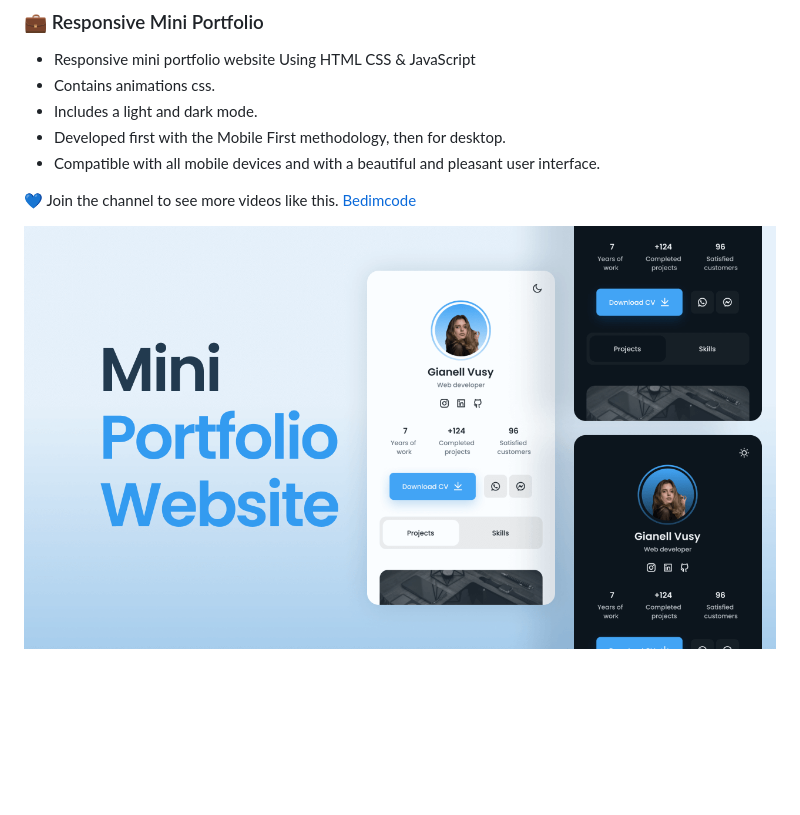
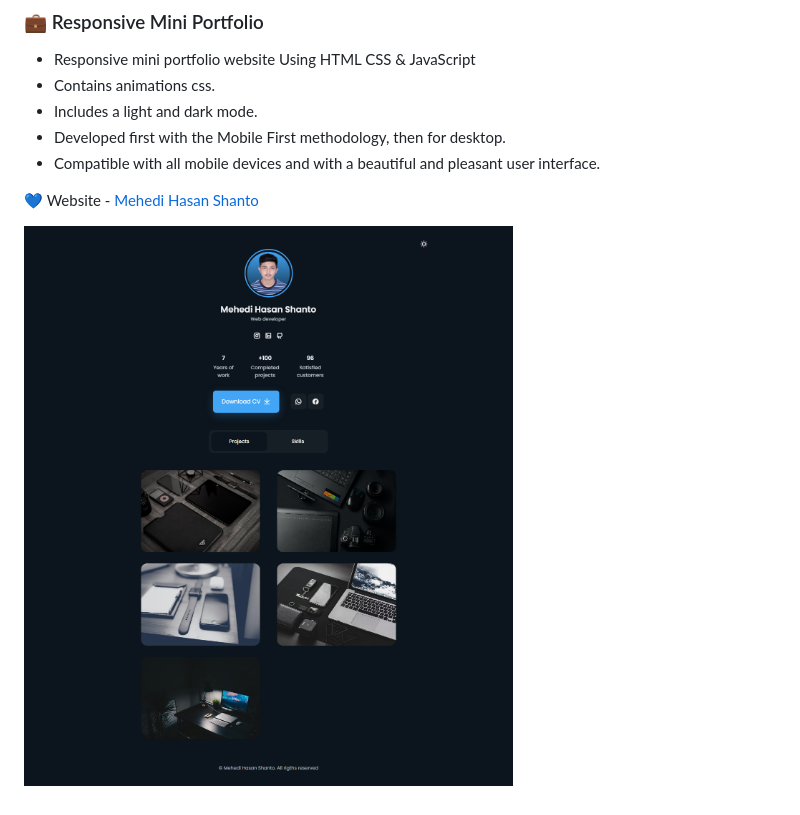
Before and after one commit to shanto360/Responsive-Mini-Portfolio, a Markdown page: README.md, the part around the change. GitHub-like rendering; pictures changed too: 1.png (added), preview.png (deleted); blank space fills up the shorter version.

```diff
--- a/README.md
+++ b/README.md
@@ -8,6 +8,6 @@
 - Developed first with the Mobile First methodology, then for desktop.
 - Compatible with all mobile devices and with a beautiful and pleasant user interface.
 
-💙 Join the channel to see more videos like this. [Bedimcode](https://www.youtube.com/c/Bedimcode)
+💙 Website - [Mehedi Hasan Shanto](https://www.youtube.com/c/Bedimcode)
 
-![preview img](/preview.png)
+![preview img](/1.png)
```
Also changed, not shown: 2.png (added), 4 other files.
